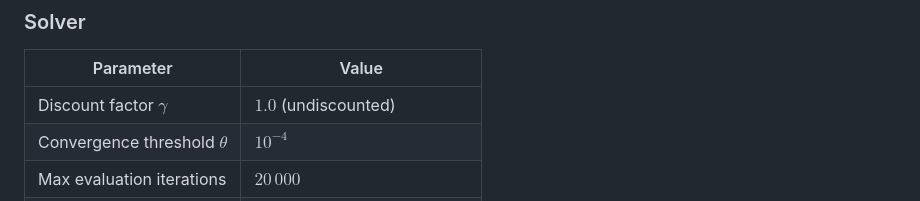
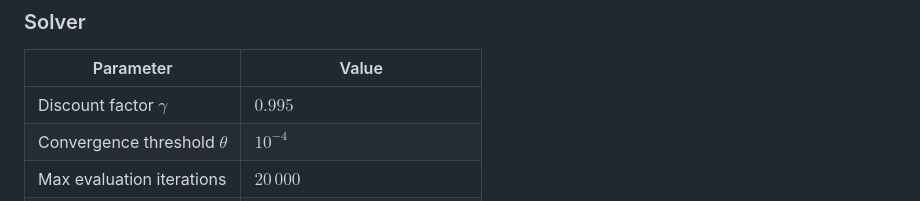
Before and after one commit to nicoRomeroCuruchet/stall-spin-recovery-dp, a Markdown page: README.md, the part around the change. GitHub-like rendering.

Commit message:
update params

```diff
--- a/README.md
+++ b/README.md
@@ -129,7 +129,7 @@ Total number of actions = $n_{C_L} \times n_{\delta_t}$.
 
 | Parameter | Value |
 |---|---|
-| Discount factor $\gamma$ | $1.0$ (undiscounted) |
+| Discount factor $\gamma$ | $0.995$ |
 | Convergence threshold $\theta$ | $10^{-4}$ |
 | Max evaluation iterations | $20\,000$ |
 | Max PI outer iterations | $100$ |
```
